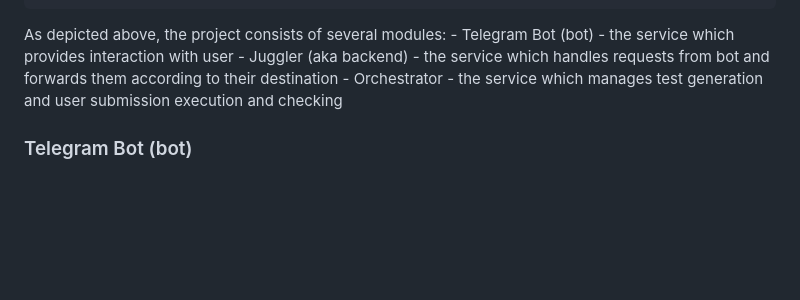
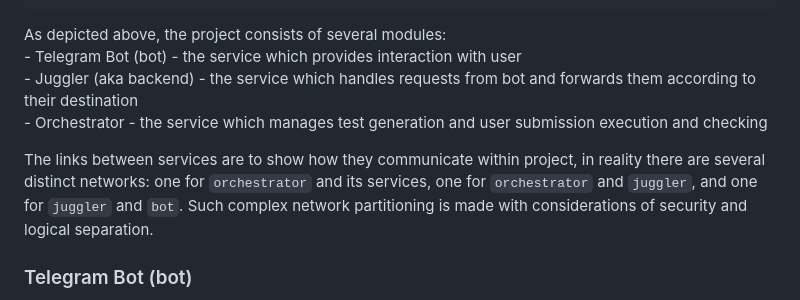
Before and after one commit to NAD777/leetforces, a Markdown page: README.md, the part around the change. GitHub-like rendering; blank space fills up the shorter version.

````diff
--- a/README.md
+++ b/README.md
@@ -40,11 +40,16 @@ problem set and test their submissions.
 |              |       |              |
 +--------------+       +--------------+
 ```
-As depicted above, the project consists of several modules:
-    - Telegram Bot (bot) - the service which provides interaction with user
+As depicted above, the project consists of several modules: \
+    - Telegram Bot (bot) - the service which provides interaction with user \
     - Juggler (aka backend) - the service which handles requests from bot and forwards them according to their
-destination
+destination \
     - Orchestrator - the service which manages test generation and user submission execution and checking
+
+The links between services are to show how they communicate within project, in reality there are several
+distinct networks: one for `orchestrator` and its services, one for `orchestrator` and `juggler`, and one for
+`juggler` and `bot`. Such complex network partitioning is made with considerations of security and logical
+separation.
 
 ### Telegram Bot (bot)
 Provides neat UI for end-user, as well as communicates with Telegram API for filename resolution, etc. Has several API
````
